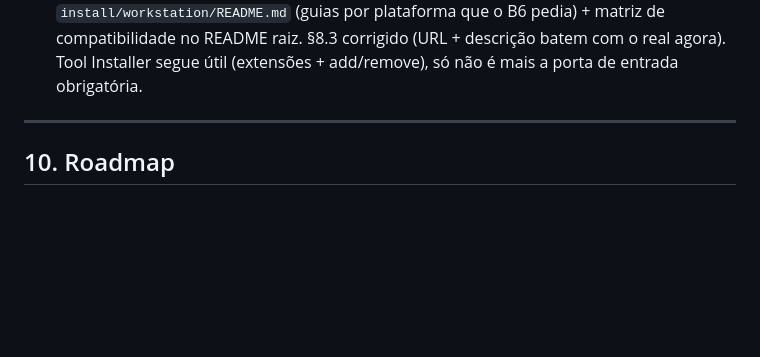
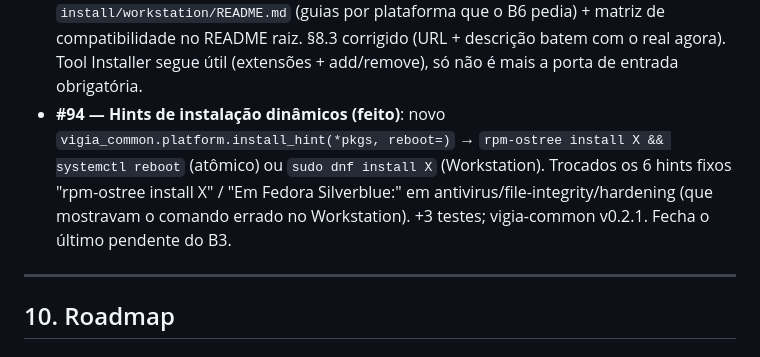
Before and after one commit to andre28abr/VigiaOS, a Markdown page: DEVELOPMENT.md, the part around the change. Rendered like a GitHub page; blank space fills up the shorter version.

Commit message:
Docs: §9 registra #94 (hints dinamicos) — fecha pendente do B3
Co-Authored-By: Claude Opus 4.7 <noreply@anthropic.com>

```diff
--- a/DEVELOPMENT.md
+++ b/DEVELOPMENT.md
@@ -1750,6 +1750,13 @@ Início da execução do backlog §10.6. Commits `0471e85`..`72ad85f`.
   README raiz. §8.3 corrigido (URL + descrição batem com o real agora).
   Tool Installer segue útil (extensões + add/remove), só não é mais a
   porta de entrada obrigatória.
+- **#94 — Hints de instalação dinâmicos (feito)**: novo
+  `vigia_common.platform.install_hint(*pkgs, reboot=)` → `rpm-ostree
+  install X && systemctl reboot` (atômico) ou `sudo dnf install X`
+  (Workstation). Trocados os 6 hints fixos "rpm-ostree install X" /
+  "Em Fedora Silverblue:" em antivirus/file-integrity/hardening (que
+  mostravam o comando errado no Workstation). +3 testes; vigia-common
+  v0.2.1. Fecha o último pendente do B3.
 
 ---
 
```
